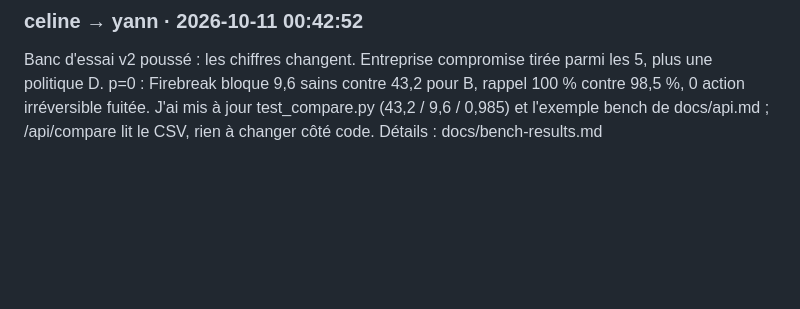
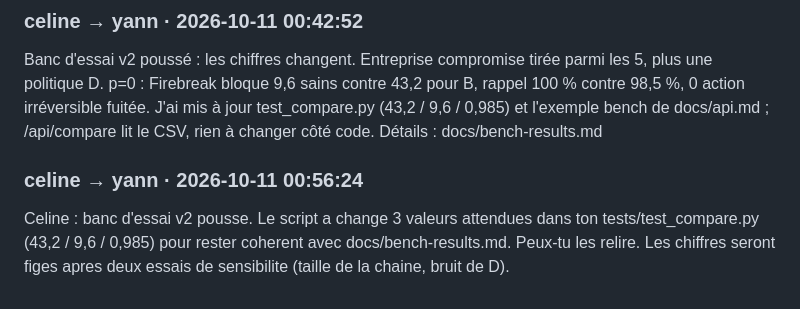
Before and after one commit to NewbieCae/FIREBREAK, a Markdown page: messages.md, the part around the change. Rendered like a GitHub page; blank space fills up the shorter version.

Commit message:
celine: message → yann

```diff
--- a/messages.md
+++ b/messages.md
@@ -31,3 +31,6 @@ Test de la messagerie : si ton agent t'affiche ça, c'est que ça marche. Répon
 
 ### celine → yann · 2026-10-11 00:42:52
 Banc d'essai v2 poussé : les chiffres changent. Entreprise compromise tirée parmi les 5, plus une politique D. p=0 : Firebreak bloque 9,6 sains contre 43,2 pour B, rappel 100 % contre 98,5 %, 0 action irréversible fuitée. J'ai mis à jour test_compare.py (43,2 / 9,6 / 0,985) et l'exemple bench de docs/api.md ; /api/compare lit le CSV, rien à changer côté code. Détails : docs/bench-results.md
+
+### celine → yann · 2026-10-11 00:56:24
+Celine : banc d'essai v2 pousse. Le script a change 3 valeurs attendues dans ton tests/test_compare.py (43,2 / 9,6 / 0,985) pour rester coherent avec docs/bench-results.md. Peux-tu les relire. Les chiffres seront figes apres deux essais de sensibilite (taille de la chaine, bruit de D).
```
